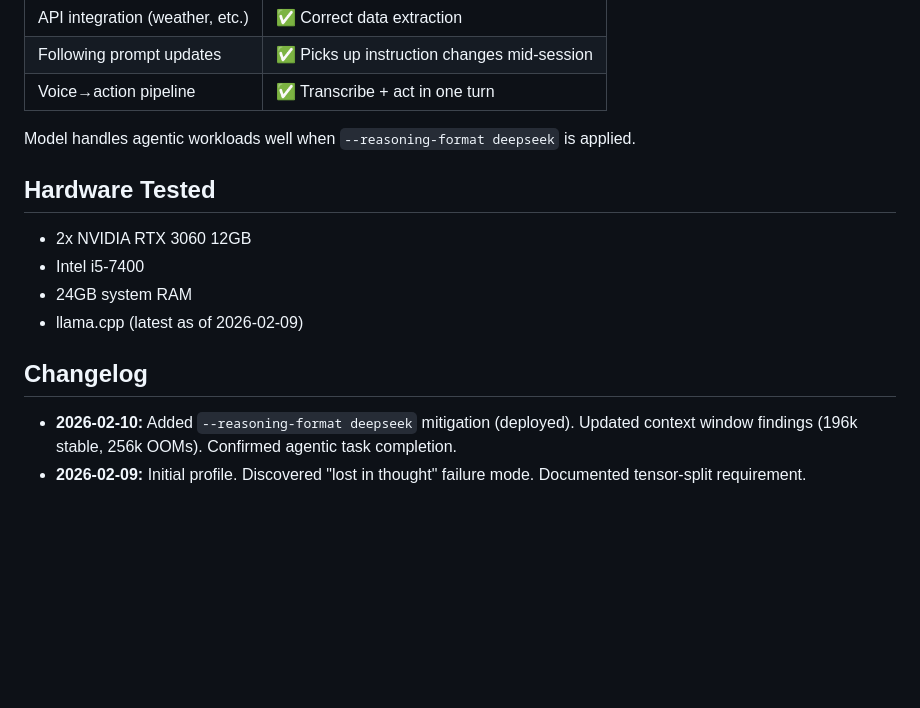
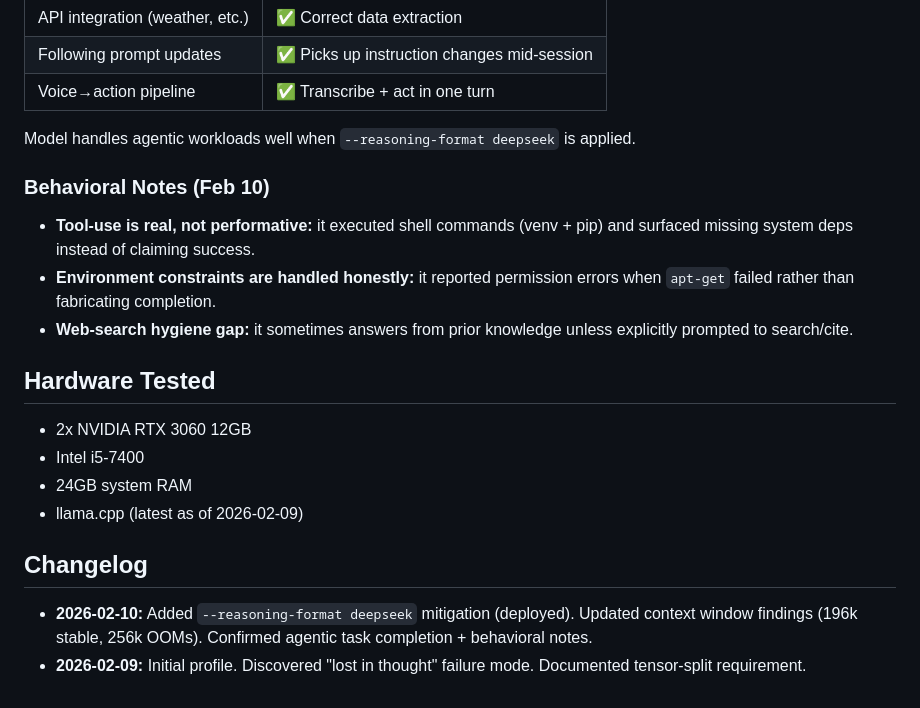
Before and after one commit to githabideri/llmlab, a Markdown page: models/nemotron-3-nano-30b-a3b.md, the part around the change. Rendered like a GitHub page; blank space fills up the shorter version.

Commit message:
nemotron: add behavioral notes on tool-use and web-search hygiene

```diff
--- a/models/nemotron-3-nano-30b-a3b.md
+++ b/models/nemotron-3-nano-30b-a3b.md
@@ -131,6 +131,12 @@ Tested as an autonomous agent (multi-turn sessions with tool access):
 
 Model handles agentic workloads well when `--reasoning-format deepseek` is applied.
 
+### Behavioral Notes (Feb 10)
+
+- **Tool-use is real, not performative:** it executed shell commands (venv + pip) and surfaced missing system deps instead of claiming success.
+- **Environment constraints are handled honestly:** it reported permission errors when `apt-get` failed rather than fabricating completion.
+- **Web-search hygiene gap:** it sometimes answers from prior knowledge unless explicitly prompted to search/cite.
+
 ## Hardware Tested
 
 - 2x NVIDIA RTX 3060 12GB
@@ -140,5 +146,5 @@ Model handles agentic workloads well when `--reasoning-format deepseek` is appli
 
 ## Changelog
 
-- **2026-02-10:** Added `--reasoning-format deepseek` mitigation (deployed). Updated context window findings (196k stable, 256k OOMs). Confirmed agentic task completion.
+- **2026-02-10:** Added `--reasoning-format deepseek` mitigation (deployed). Updated context window findings (196k stable, 256k OOMs). Confirmed agentic task completion + behavioral notes.
 - **2026-02-09:** Initial profile. Discovered "lost in thought" failure mode. Documented tensor-split requirement.
```
